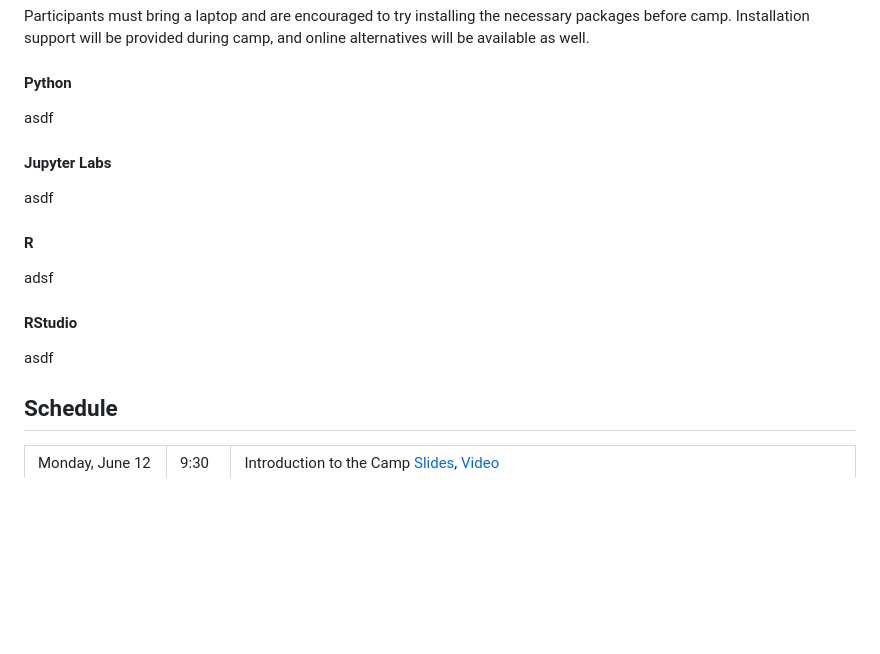
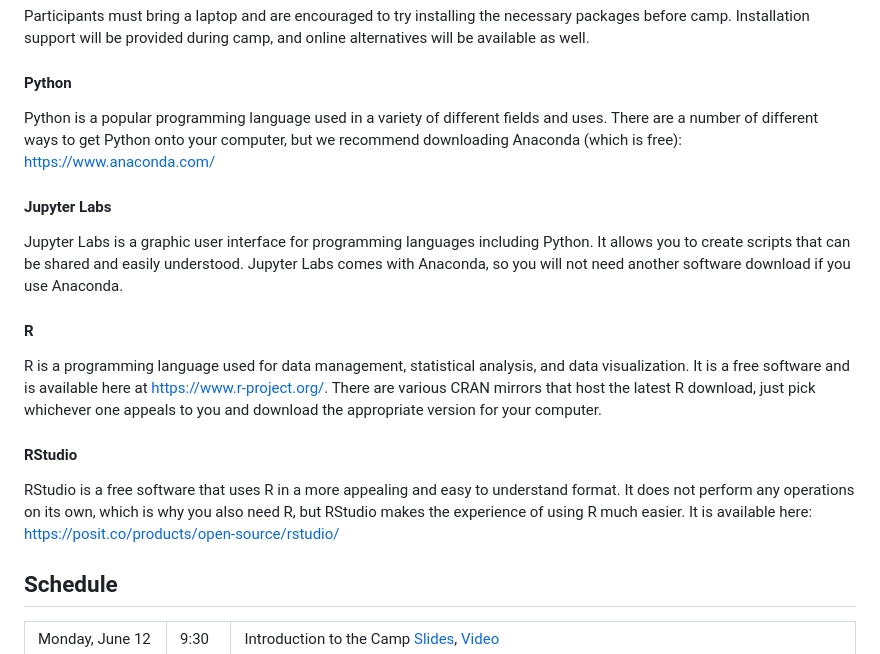
Before and after one commit to dhrice/casdatasummercamp, a Markdown page: README.md, the part around the change. Rendered like a GitHub page; blank space fills up the shorter version.

```diff
--- a/README.md
+++ b/README.md
@@ -32,16 +32,16 @@ Graduate Assistant: TBD
 Participants must bring a laptop and are encouraged to try installing the necessary packages before camp. Installation support will be provided during camp, and online alternatives will be available as well.
 
 #### Python
-asdf
+Python is a popular programming language used in a variety of different fields and uses. There are a number of different ways to get Python onto your computer, but we recommend downloading Anaconda (which is free): https://www.anaconda.com/
 
 #### Jupyter Labs
-asdf
+Jupyter Labs is a graphic user interface for programming languages including Python. It allows you to create scripts that can be shared and easily understood. Jupyter Labs comes with Anaconda, so you will not need another software download if you use Anaconda.
 
 #### R
-adsf
+R is a programming language used for data management, statistical analysis, and data visualization. It is a free software and is available here at https://www.r-project.org/. There are various CRAN mirrors that host the latest R download, just pick whichever one appeals to you and download the appropriate version for your computer.
 
 #### RStudio
-asdf
+RStudio is a free software that uses R in a more appealing and easy to understand format. It does not perform any operations on its own, which is why you also need R, but RStudio makes the experience of using R much easier. It is available here: https://posit.co/products/open-source/rstudio/
 
 
 <h2>Schedule</h2>
```
